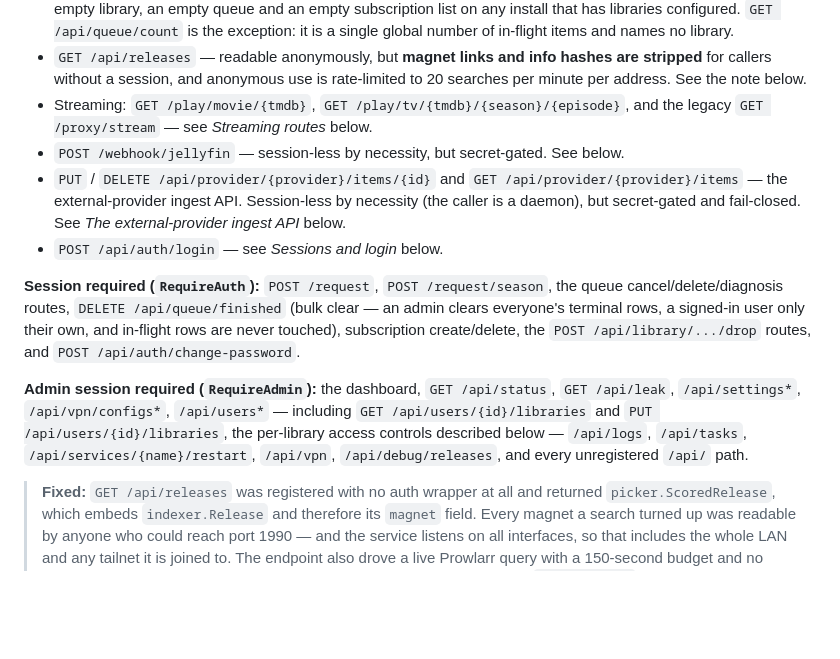
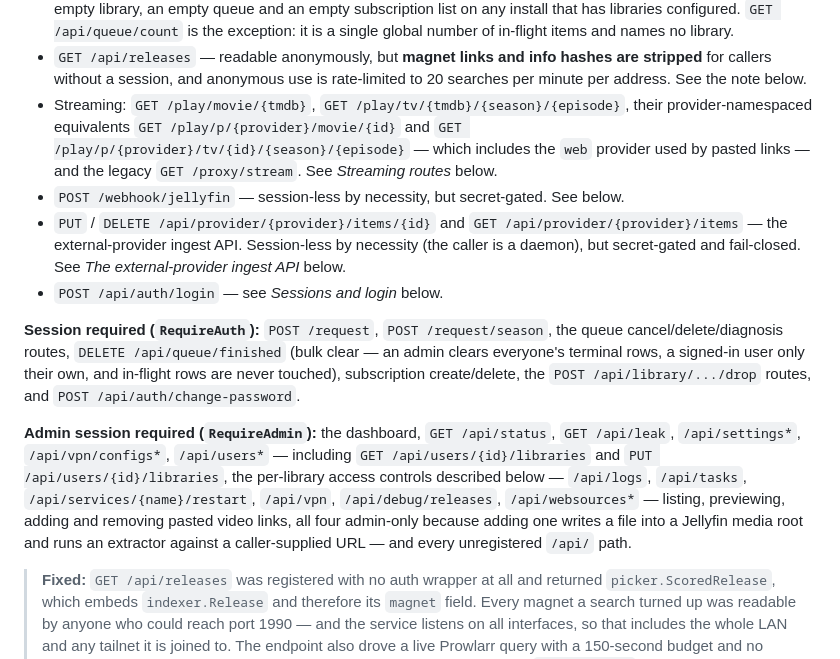
Before and after one commit to MoonTheRipper/JellyFreedom, a Markdown page: SECURITY.md, the part around one of its changes. Drawn GitHub-style; blank space fills up the shorter version.

```diff
--- a/SECURITY.md
+++ b/SECURITY.md
@@ -79,8 +79,10 @@ registered falls through to `RequireAdmin`** — the default is closed.
   stripped** for callers
   without a session, and anonymous use is rate-limited to 20 searches per minute per
   address. See the note below.
-- Streaming: `GET /play/movie/{tmdb}`, `GET /play/tv/{tmdb}/{season}/{episode}`, and the
-  legacy `GET /proxy/stream` — see *Streaming routes* below.
+- Streaming: `GET /play/movie/{tmdb}`, `GET /play/tv/{tmdb}/{season}/{episode}`, their
+  provider-namespaced equivalents `GET /play/p/{provider}/movie/{id}` and
+  `GET /play/p/{provider}/tv/{id}/{season}/{episode}` — which includes the `web` provider
+  used by pasted links — and the legacy `GET /proxy/stream`. See *Streaming routes* below.
 - `POST /webhook/jellyfin` — session-less by necessity, but secret-gated. See below.
 - `PUT` / `DELETE /api/provider/{provider}/items/{id}` and
   `GET /api/provider/{provider}/items` — the external-provider ingest API. Session-less by
@@ -98,8 +100,10 @@ routes, and `POST /api/auth/change-password`.
 `GET /api/leak`, `/api/settings*`, `/api/vpn/configs*`, `/api/users*` — including
 `GET /api/users/{id}/libraries` and `PUT /api/users/{id}/libraries`, the per-library
 access controls described below — `/api/logs`, `/api/tasks`,
-`/api/services/{name}/restart`, `/api/vpn`, `/api/debug/releases`, and every unregistered
-`/api/` path.
+`/api/services/{name}/restart`, `/api/vpn`, `/api/debug/releases`, `/api/websources*` —
+listing, previewing, adding and removing pasted video links, all four admin-only because
+adding one writes a file into a Jellyfin media root and runs an extractor against a
+caller-supplied URL — and every unregistered `/api/` path.
 
 > **Fixed:** `GET /api/releases` was registered with no auth wrapper at all and returned
 > `picker.ScoredRelease`, which embeds `indexer.Release` and therefore its `magnet` field.
```
Also changed, not shown: other parts of SECURITY.md (+61 -6 lines).
